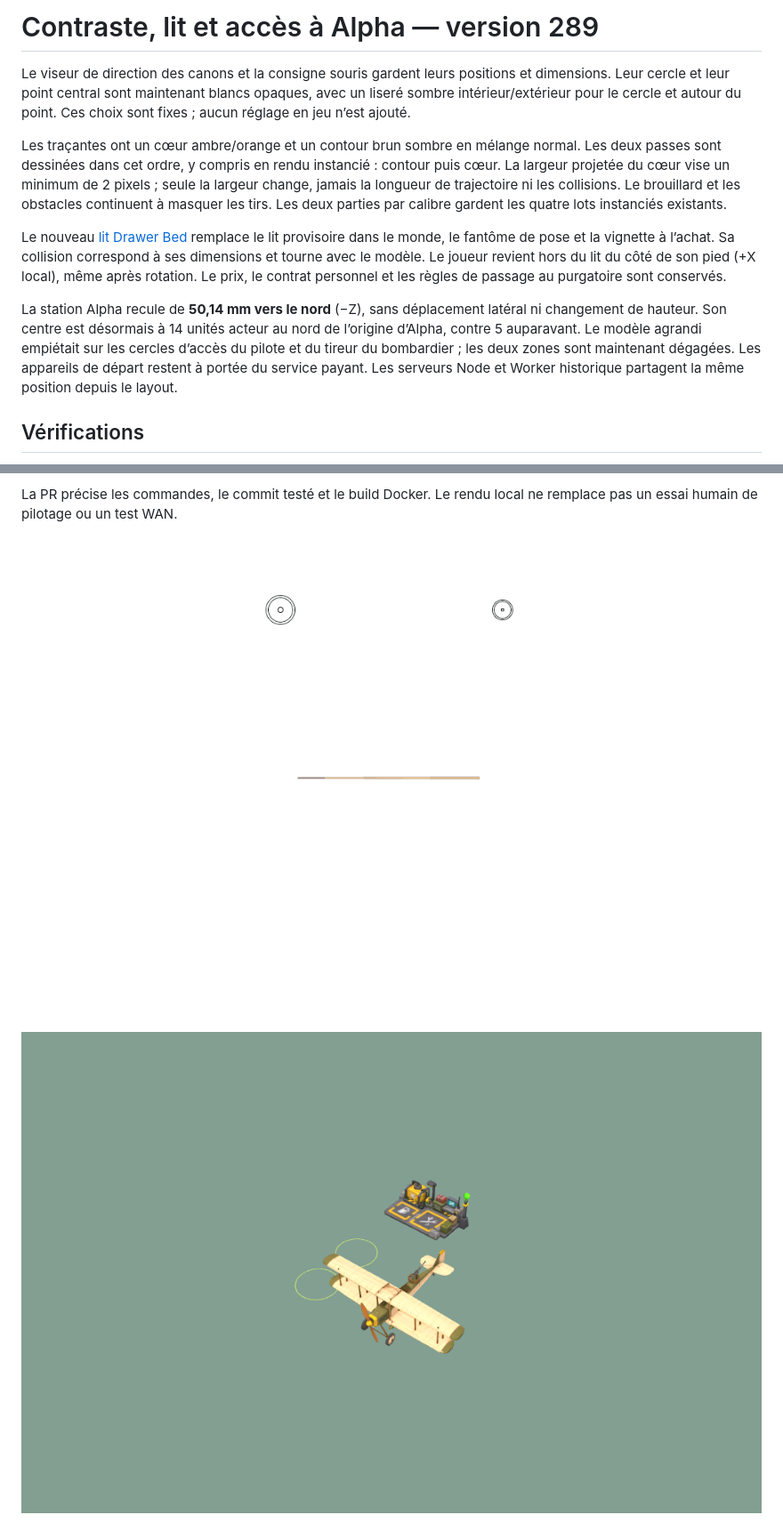
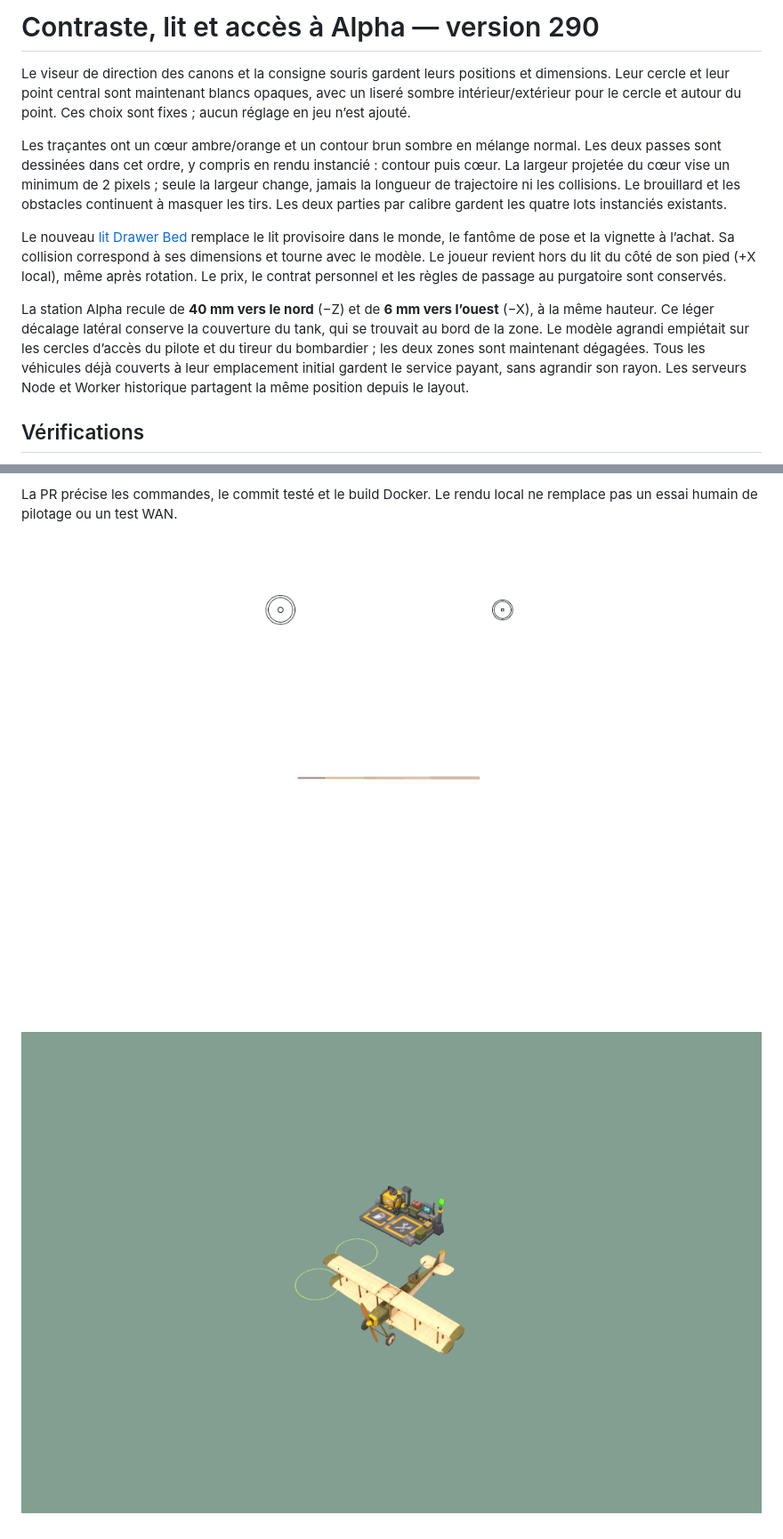
Before and after one commit to simonjamain/i-am-a-moucheron, a Markdown page: docs/contrast-bed-290.md, 2 parts joined by grey strips. Shown at 89% size. Rendered like a GitHub page; pictures changed too: docs/alpha-access-289.png (deleted), docs/alpha-access-290.png (added).

Commit message:
fix: préserver la couverture du tank après recul de la station

```diff
--- a/docs/contrast-bed-289.md
+++ b/docs/contrast-bed-290.md
@@ -1,4 +1,4 @@
-# Contraste, lit et accès à Alpha — version 289
+# Contraste, lit et accès à Alpha — version 290
 
 Le viseur de direction des canons et la consigne souris gardent leurs positions
 et dimensions. Leur cercle et leur point central sont maintenant blancs opaques,
@@ -18,12 +18,13 @@ remplace le lit provisoire dans le monde, le fantôme de pose et la vignette
 Le joueur revient hors du lit du côté de son pied (+X local), même après rotation.
 Le prix, le contrat personnel et les règles de passage au purgatoire sont conservés.
 
-La station Alpha recule de **50,14 mm vers le nord** (−Z), sans déplacement
-latéral ni changement de hauteur. Son centre est désormais à 14 unités acteur au
-nord de l’origine d’Alpha, contre 5 auparavant. Le modèle agrandi empiétait sur
-les cercles d’accès du pilote et du tireur du bombardier ; les deux zones sont
-maintenant dégagées. Les appareils de départ restent à portée du service payant.
-Les serveurs Node et Worker historique partagent la même position depuis le layout.
+La station Alpha recule de **40 mm vers le nord** (−Z) et de **6 mm vers l’ouest**
+(−X), à la même hauteur. Ce léger décalage latéral conserve la couverture du tank,
+qui se trouvait au bord de la zone. Le modèle agrandi empiétait sur les cercles
+d’accès du pilote et du tireur du bombardier ; les deux zones sont maintenant
+dégagées. Tous les véhicules déjà couverts à leur emplacement initial gardent le
+service payant, sans agrandir son rayon. Les serveurs Node et Worker historique
+partagent la même position depuis le layout.
 
 ## Vérifications
 
@@ -41,6 +42,6 @@ Les serveurs Node et Worker historique partagent la même position depuis le lay
 La PR précise les commandes, le commit testé et le build Docker. Le rendu local
 ne remplace pas un essai humain de pilotage ou un test WAN.
 
-![Viseurs et traçante sur le fond nuageux blanc](contrast-289.png)
+![Viseurs et traçante sur le fond nuageux blanc](contrast-290.png)
 
-![Station reculée et cercles d’accès du bombardier](alpha-access-289.png)
+![Station reculée et cercles d’accès du bombardier](alpha-access-290.png)
```
Also changed, not shown: other parts of docs/contrast-bed-290.md (+1 -1 lines), docs/asset-pipeline.md (+2 -2 lines), docs/gameplay.md (+1 -1 lines), docs/contrast-290.png (renamed from docs/contrast-289.png), docs/drawer-bed-290.png (renamed from docs/drawer-bed-289.png), 9 other files.
